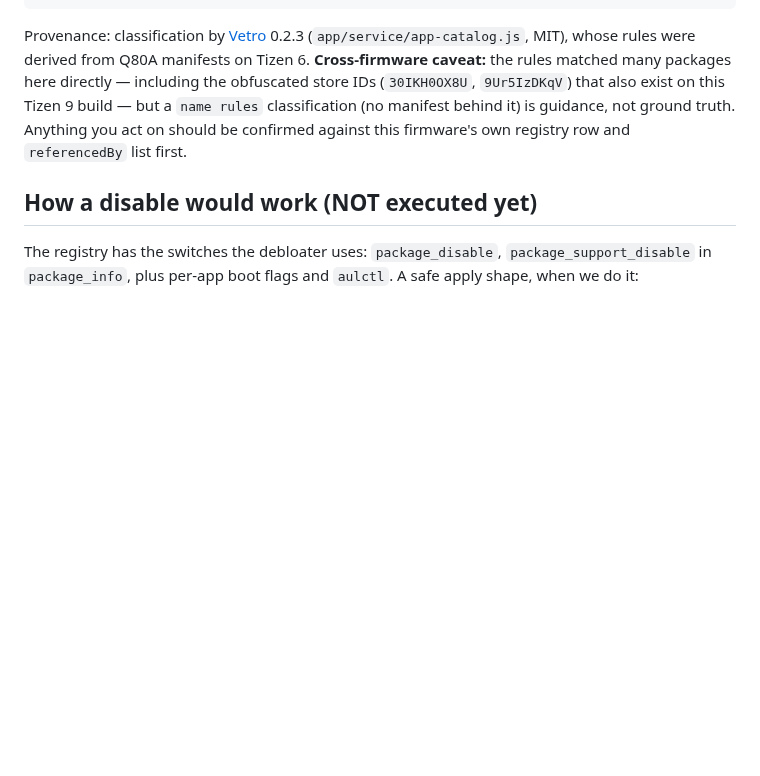
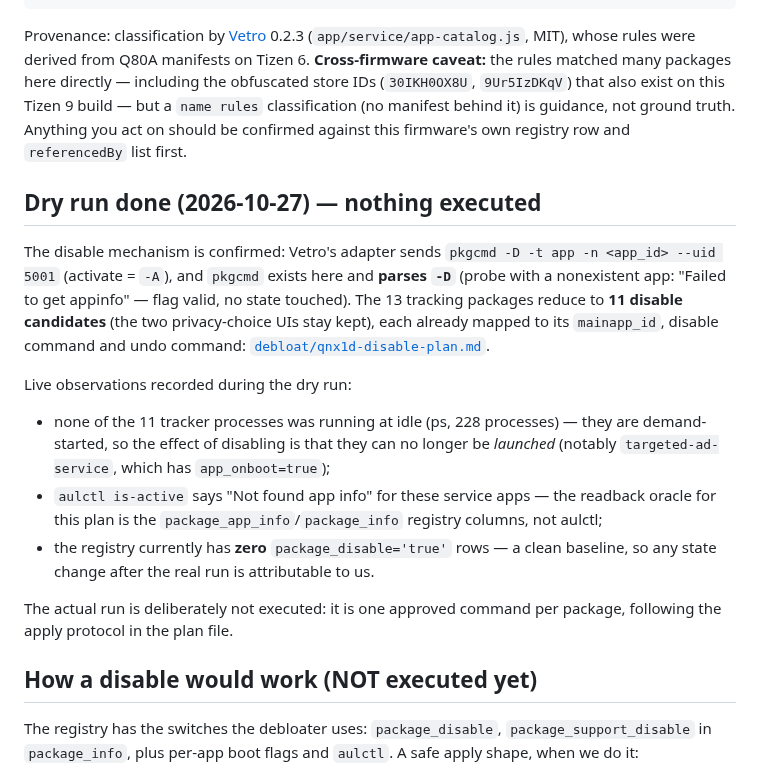
Before and after one commit to commit-regrets/samsung_tizen_tv_root, a Markdown page: docs/DEBLOAT.md, the part around the change. Rendered like a GitHub page; blank space fills up the shorter version.

```diff
--- a/docs/DEBLOAT.md
+++ b/docs/DEBLOAT.md
@@ -71,6 +71,31 @@ classification (no manifest behind it) is guidance, not ground truth. Anything
 you act on should be confirmed against this firmware's own registry row and
 `referencedBy` list first.
 
+## Dry run done (2026-10-27) — nothing executed
+
+The disable mechanism is confirmed: Vetro's adapter sends
+`pkgcmd -D -t app -n <app_id> --uid 5001` (activate = `-A`), and `pkgcmd`
+exists here and **parses `-D`** (probe with a nonexistent app: "Failed to get
+appinfo" — flag valid, no state touched). The 13 tracking packages reduce to
+**11 disable candidates** (the two privacy-choice UIs stay kept), each already
+mapped to its `mainapp_id`, disable command and undo command:
+[`debloat/qnx1d-disable-plan.md`](debloat/qnx1d-disable-plan.md).
+
+Live observations recorded during the dry run:
+
+- none of the 11 tracker processes was running at idle (ps, 228 processes) —
+  they are demand-started, so the effect of disabling is that they can no
+  longer be *launched* (notably `targeted-ad-service`, which has
+  `app_onboot=true`);
+- `aulctl is-active` says "Not found app info" for these service apps — the
+  readback oracle for this plan is the `package_app_info`/`package_info`
+  registry columns, not aulctl;
+- the registry currently has **zero** `package_disable='true'` rows — a clean
+  baseline, so any state change after the real run is attributable to us.
+
+The actual run is deliberately not executed: it is one approved command per
+package, following the apply protocol in the plan file.
+
 ## How a disable would work (NOT executed yet)
 
 The registry has the switches the debloater uses: `package_disable`,
```
Also changed, not shown: docs/debloat/qnx1d-disable-plan.md (added, +40 -0 lines).
